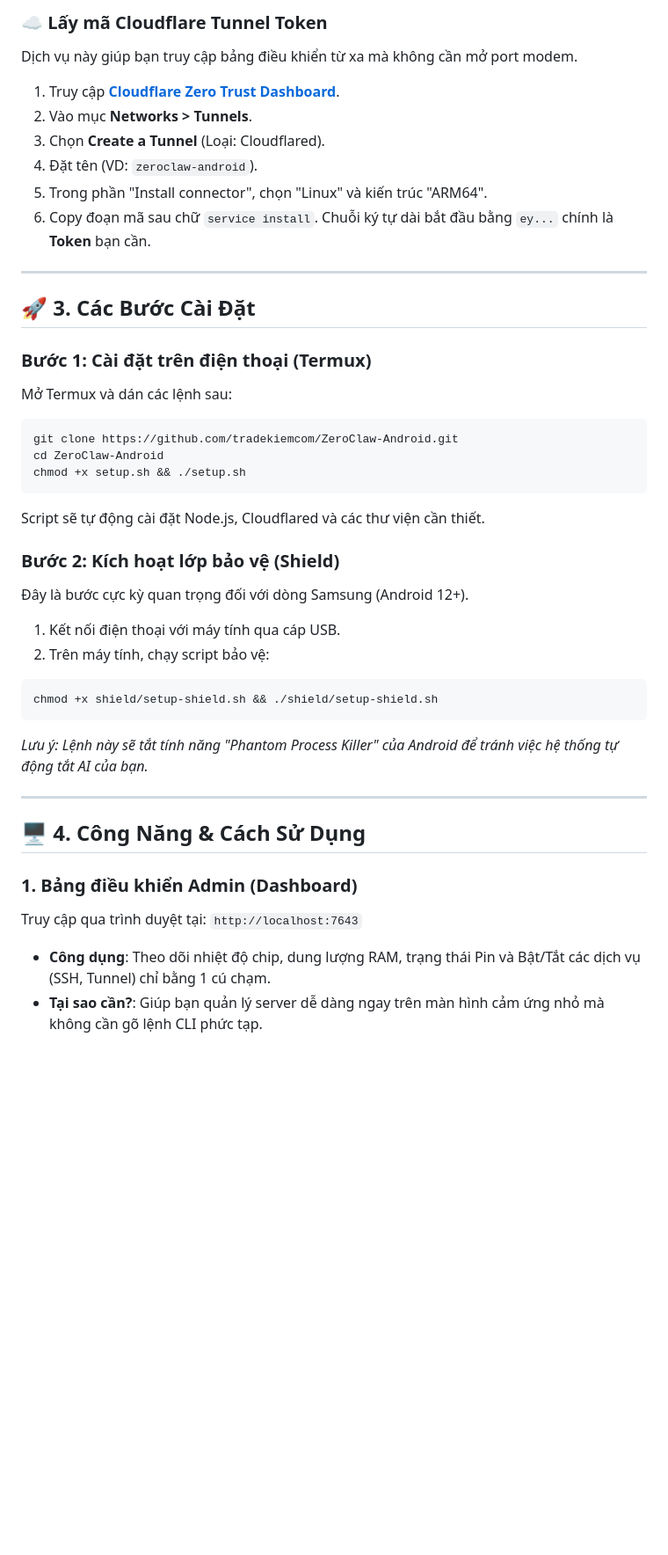
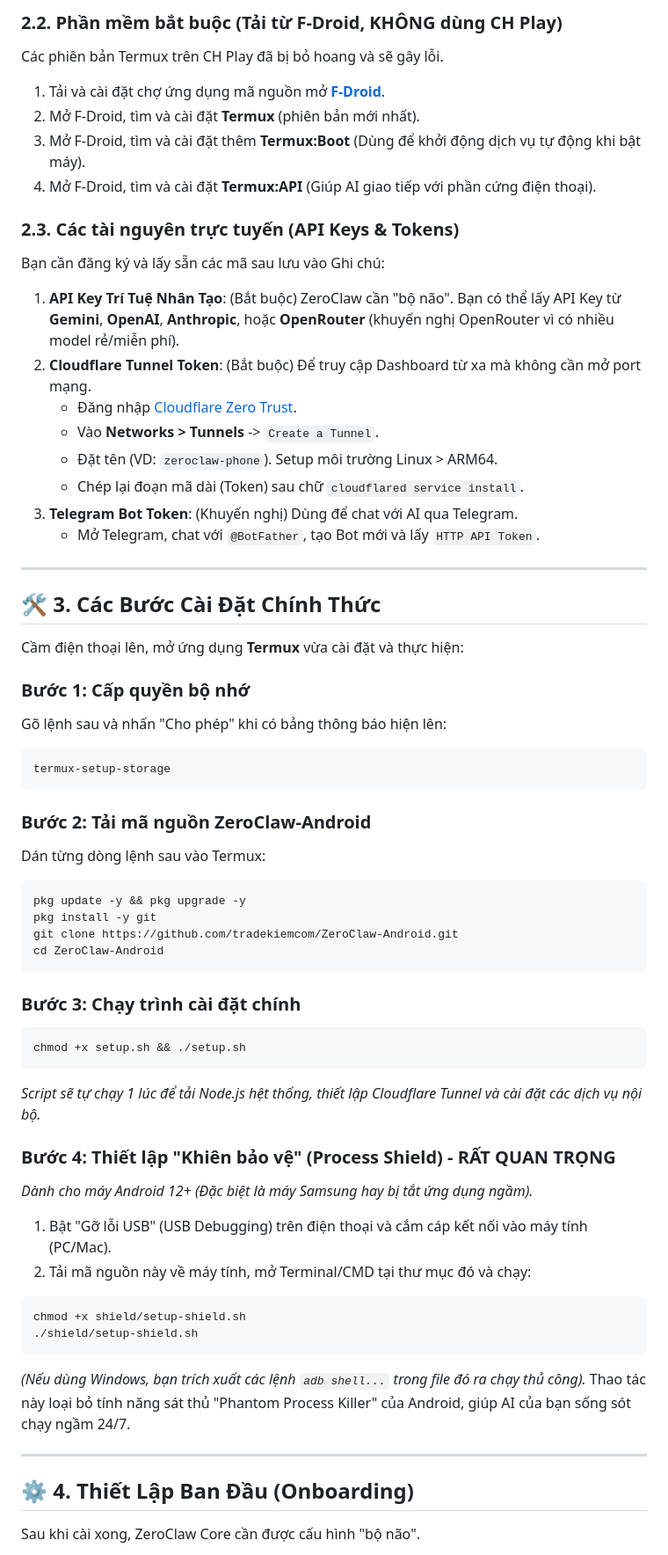
Before and after one commit to tradekiemcom/ZeroClaw-Android, a Markdown page: docs/HUONG_DAN_SU_DUNG.md, the part around one of its changes. Shown at 88% size. Rendered like a GitHub page; blank space fills up the shorter version.

````diff
--- a/docs/HUONG_DAN_SU_DUNG.md
+++ b/docs/HUONG_DAN_SU_DUNG.md
@@ -33,41 +36,63 @@ Trước khi bắt đầu chạy script, bạn cần chuẩn bị đầy đủ c
 
-### ☁️ Lấy mã Cloudflare Tunnel Token
-Dịch vụ này giúp bạn truy cập bảng điều khiển từ xa mà không cần mở port modem.
-1. Truy cập **[Cloudflare Zero Trust Dashboard](https://one.dash.cloudflare.com/)**.
-2. Vào mục **Networks > Tunnels**.
-3. Chọn **Create a Tunnel** (Loại: Cloudflared).
-4. Đặt tên (VD: `zeroclaw-android`).
-5. Trong phần "Install connector", chọn "Linux" và kiến trúc "ARM64".
-6. Copy đoạn mã sau chữ `service install`. Chuỗi ký tự dài bắt đầu bằng `ey...` chính là **Token** bạn cần.
+### 2.2. Phần mềm bắt buộc (Tải từ F-Droid, KHÔNG dùng CH Play)
+Các phiên bản Termux trên CH Play đã bị bỏ hoang và sẽ gây lỗi.
+1. Tải và cài đặt chợ ứng dụng mã nguồn mở **[F-Droid](https://f-droid.org/)**.
+2. Mở F-Droid, tìm và cài đặt **Termux** (phiên bản mới nhất).
+3. Mở F-Droid, tìm và cài đặt thêm **Termux:Boot** (Dùng để khởi động dịch vụ tự động khi bật máy).
+4. Mở F-Droid, tìm và cài đặt **Termux:API** (Giúp AI giao tiếp với phần cứng điện thoại).
+
+### 2.3. Các tài nguyên trực tuyến (API Keys & Tokens)
+Bạn cần đăng ký và lấy sẵn các mã sau lưu vào Ghi chú:
+1. **API Key Trí Tuệ Nhân Tạo**: (Bắt buộc) ZeroClaw cần "bộ não". Bạn có thể lấy API Key từ **Gemini**, **OpenAI**, **Anthropic**, hoặc **OpenRouter** (khuyến nghị OpenRouter vì có nhiều model rẻ/miễn phí).
+2. **Cloudflare Tunnel Token**: (Bắt buộc) Để truy cập Dashboard từ xa mà không cần mở port mạng.
+   - Đăng nhập [Cloudflare Zero Trust](https://one.dash.cloudflare.com/).
+   - Vào **Networks > Tunnels** -> `Create a Tunnel`.
+   - Đặt tên (VD: `zeroclaw-phone`). Setup môi trường Linux > ARM64.
+   - Chép lại đoạn mã dài (Token) sau chữ `cloudflared service install`.
+3. **Telegram Bot Token**: (Khuyến nghị) Dùng để chat với AI qua Telegram.
+   - Mở Telegram, chat với `@BotFather`, tạo Bot mới và lấy `HTTP API Token`.
 
 ---
 
-## 🚀 3. Các Bước Cài Đặt
+## 🛠 3. Các Bước Cài Đặt Chính Thức
 
-### Bước 1: Cài đặt trên điện thoại (Termux)
-Mở Termux và dán các lệnh sau:
+Cầm điện thoại lên, mở ứng dụng **Termux** vừa cài đặt và thực hiện:
+
+### Bước 1: Cấp quyền bộ nhớ
+Gõ lệnh sau và nhấn "Cho phép" khi có bảng thông báo hiện lên:
 ```bash
+termux-setup-storage
+```
+
+### Bước 2: Tải mã nguồn ZeroClaw-Android
+Dán từng dòng lệnh sau vào Termux:
+```bash
+pkg update -y && pkg upgrade -y
+pkg install -y git
 git clone https://github.com/tradekiemcom/ZeroClaw-Android.git
 cd ZeroClaw-Android
+```
+
+### Bước 3: Chạy trình cài đặt chính
+```bash
 chmod +x setup.sh && ./setup.sh
 ```
-Script sẽ tự động cài đặt Node.js, Cloudflared và các thư viện cần thiết.
+*Script sẽ tự chạy 1 lúc để tải Node.js hệt thống, thiết lập Cloudflare Tunnel và cài đặt các dịch vụ nội bộ.*
 
-### Bước 2: Kích hoạt lớp bảo vệ (Shield)
-Đây là bước cực kỳ quan trọng đối với dòng Samsung (Android 12+).
-1. Kết nối điện thoại với máy tính qua cáp USB.
-2. Trên máy tính, chạy script bảo vệ:
+### Bước 4: Thiết lập "Khiên bảo vệ" (Process Shield) - RẤT QUAN TRỌNG
+*Dành cho máy Android 12+ (Đặc biệt là máy Samsung hay bị tắt ứng dụng ngầm).*
+1. Bật "Gỡ lỗi USB" (USB Debugging) trên điện thoại và cắm cáp kết nối vào máy tính (PC/Mac).
+2. Tải mã nguồn này về máy tính, mở Terminal/CMD tại thư mục đó và chạy:
 ```bash
-chmod +x shield/setup-shield.sh && ./shield/setup-shield.sh
+chmod +x shield/setup-shield.sh
+./shield/setup-shield.sh
 ```
-*Lưu ý: Lệnh này sẽ tắt tính năng "Phantom Process Killer" của Android để tránh việc hệ thống tự động tắt AI của bạn.*
+*(Nếu dùng Windows, bạn trích xuất các lệnh `adb shell...` trong file đó ra chạy thủ công).*
+Thao tác này loại bỏ tính năng sát thủ "Phantom Process Killer" của Android, giúp AI của bạn sống sót chạy ngầm 24/7.
 
 ---
 
-## 🖥 4. Công Năng & Cách Sử Dụng
+## ⚙️ 4. Thiết Lập Ban Đầu (Onboarding)
 
-### 1. Bảng điều khiển Admin (Dashboard)
-Truy cập qua trình duyệt tại: `http://localhost:7643`
-- **Công dụng**: Theo dõi nhiệt độ chip, dung lượng RAM, trạng thái Pin và Bật/Tắt các dịch vụ (SSH, Tunnel) chỉ bằng 1 cú chạm.
-- **Tại sao cần?**: Giúp bạn quản lý server dễ dàng ngay trên màn hình cảm ứng nhỏ mà không cần gõ lệnh CLI phức tạp.
+Sau khi cài xong, ZeroClaw Core cần được cấu hình "bộ não".
 
````
Also changed, not shown: other parts of docs/HUONG_DAN_SU_DUNG.md (+80 -38 lines).
